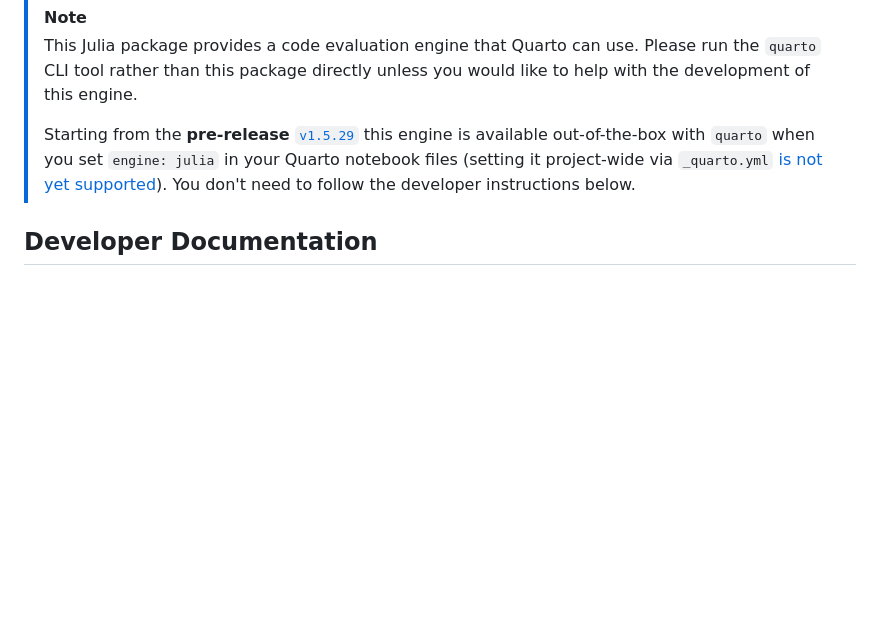
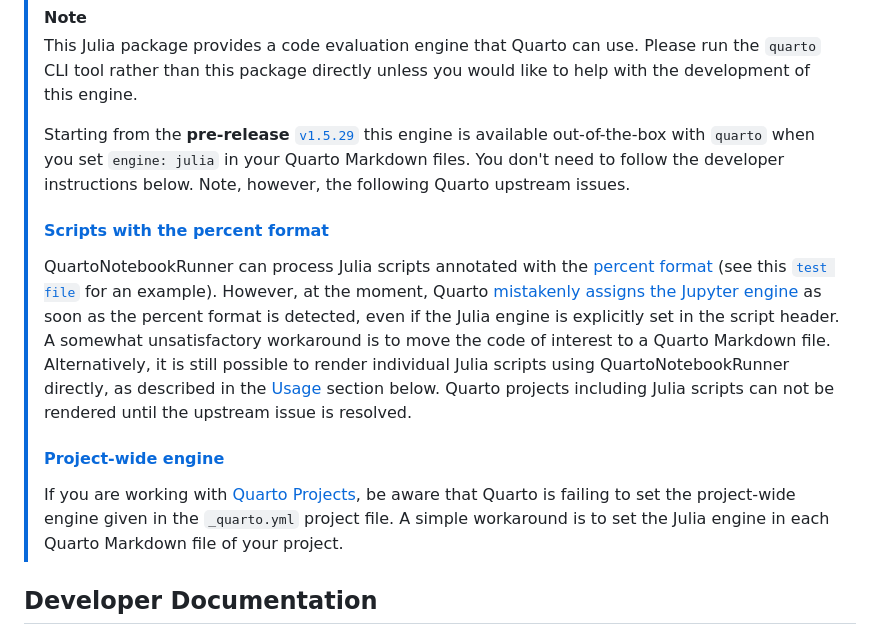
Before and after one commit to PumasAI/QuartoNotebookRunner.jl, a Markdown page: README.md, the part around the change. GitHub-like rendering; blank space fills up the shorter version.

Commit message:
Information about current Quarto upstream issues (#196)
* Add more info about upstream Quarto issues

* Make statement more accurate

```diff
--- a/README.md
+++ b/README.md
@@ -11,8 +11,13 @@
 >
 > Starting from the **pre-release** [`v1.5.29`](https://github.com/quarto-dev/quarto-cli/releases/tag/v1.5.29)
 > this engine is available out-of-the-box with `quarto` when you set `engine: julia` in
-> your Quarto notebook files (setting it project-wide via `_quarto.yml` [is not yet supported](https://github.com/quarto-dev/quarto-cli/issues/3157)). You don't need to follow the developer instructions
-> below.
+> your Quarto Markdown files. You don't need to follow the developer instructions below. Note, however, the following Quarto upstream issues.
+>
+> #### [Scripts with the percent format](https://github.com/quarto-dev/quarto-cli/issues/10034)
+> QuartoNotebookRunner can process Julia scripts annotated with the [percent format](https://jupytext.readthedocs.io/en/latest/formats-scripts.html#the-percent-format) (see this [`test file`](test/examples/cell_types.jl) for an example). However, at the moment, Quarto [mistakenly assigns the Jupyter engine](https://github.com/quarto-dev/quarto-cli/issues/10034#issuecomment-2174251544) as soon as the percent format is detected, even if the Julia engine is explicitly set in the script header. A somewhat unsatisfactory workaround is to move the code of interest to a Quarto Markdown file. Alternatively, it is still possible to render individual Julia scripts using QuartoNotebookRunner directly, as described in the [Usage](#usage) section below. Quarto projects including Julia scripts can not be rendered until the upstream issue is resolved.
+>
+> #### [Project-wide engine](https://github.com/quarto-dev/quarto-cli/issues/3157)
+> If you are working with [Quarto Projects](https://quarto.org/docs/projects/quarto-projects.html), be aware that Quarto is failing to set the project-wide engine given in the `_quarto.yml` project file. A simple workaround is to set the Julia engine in each Quarto Markdown file of your project.
 
 ## Developer Documentation
 
```
